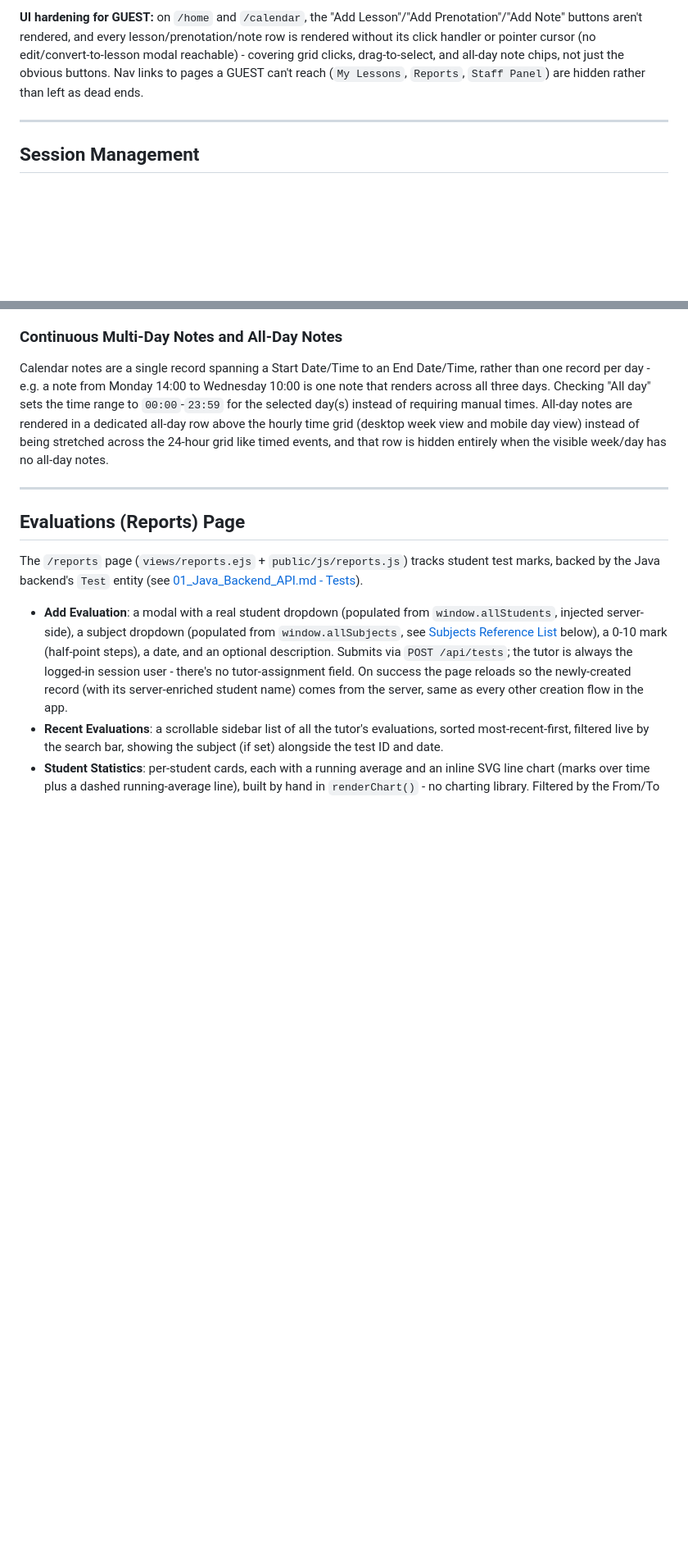
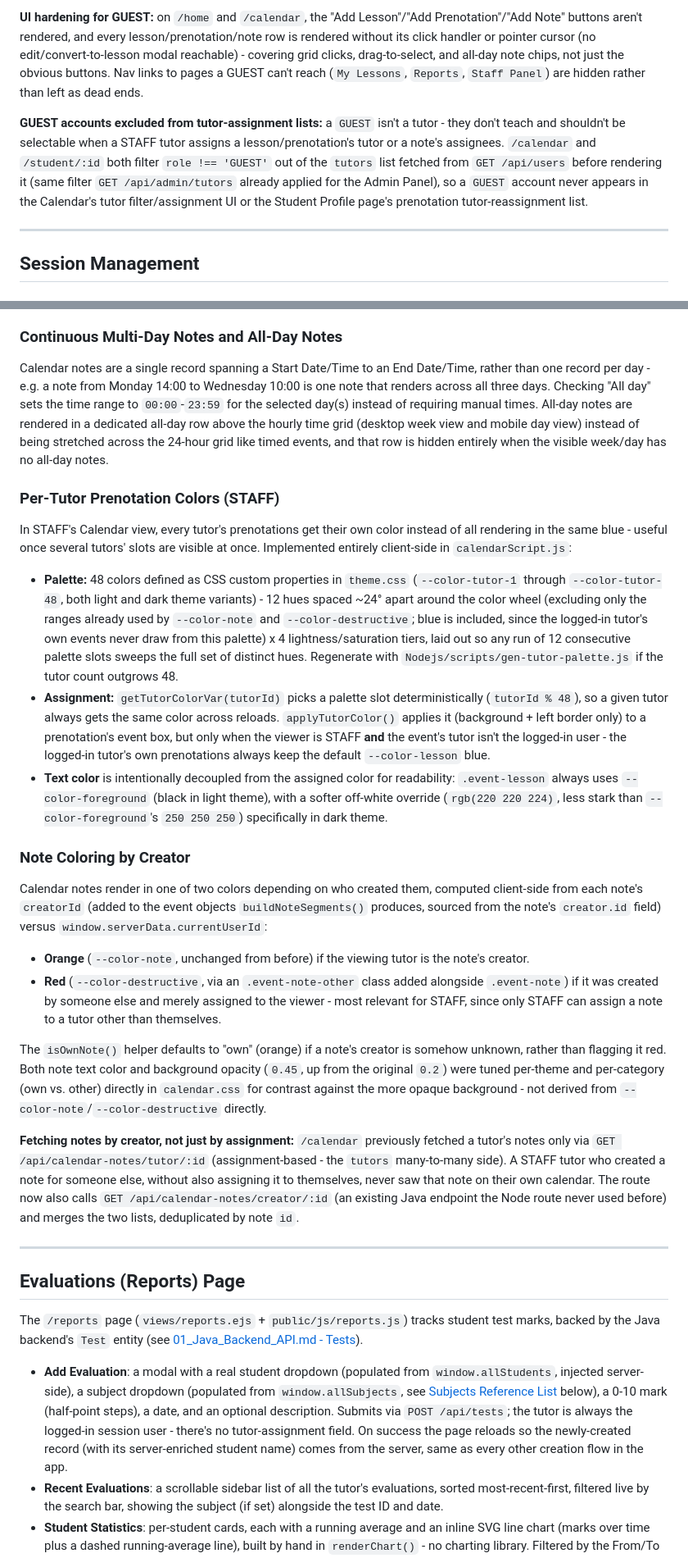
Before and after one commit to SkennyCMD/Tutorly, a Markdown page: docs/03_Nodejs_Frontend.md, 2 parts joined by grey strips. Shown at 82% size. Rendered like a GitHub page; blank space fills up the shorter version.

```diff
--- a/docs/03_Nodejs_Frontend.md
+++ b/docs/03_Nodejs_Frontend.md
@@ -705,6 +705,8 @@ A `GUEST` account (e.g. a parent/guardian, created via the [Admin Panel - Guest
 
 **UI hardening for GUEST:** on `/home` and `/calendar`, the "Add Lesson"/"Add Prenotation"/"Add Note" buttons aren't rendered, and every lesson/prenotation/note row is rendered without its click handler or pointer cursor (no edit/convert-to-lesson modal reachable) - covering grid clicks, drag-to-select, and all-day note chips, not just the obvious buttons. Nav links to pages a GUEST can't reach (`My Lessons`, `Reports`, `Staff Panel`) are hidden rather than left as dead ends.
 
+**GUEST accounts excluded from tutor-assignment lists:** a `GUEST` isn't a tutor - they don't teach and shouldn't be selectable when a STAFF tutor assigns a lesson/prenotation's tutor or a note's assignees. `/calendar` and `/student/:id` both filter `role !== 'GUEST'` out of the `tutors` list fetched from `GET /api/users` before rendering it (same filter `GET /api/admin/tutors` already applied for the Admin Panel), so a `GUEST` account never appears in the Calendar's tutor filter/assignment UI or the Student Profile page's prenotation tutor-reassignment list.
+
 ---
 
 ## Session Management
@@ -1339,6 +1341,25 @@ The "Add Prenotation" form has a "Repeat weekly" checkbox with a Repeat From / R
 ### Continuous Multi-Day Notes and All-Day Notes
 Calendar notes are a single record spanning a Start Date/Time to an End Date/Time, rather than one record per day - e.g. a note from Monday 14:00 to Wednesday 10:00 is one note that renders across all three days. Checking "All day" sets the time range to `00:00`-`23:59` for the selected day(s) instead of requiring manual times. All-day notes are rendered in a dedicated all-day row above the hourly time grid (desktop week view and mobile day view) instead of being stretched across the 24-hour grid like timed events, and that row is hidden entirely when the visible week/day has no all-day notes.
 
+### Per-Tutor Prenotation Colors (STAFF)
+
+In STAFF's Calendar view, every tutor's prenotations get their own color instead of all rendering in the same blue - useful once several tutors' slots are visible at once. Implemented entirely client-side in `calendarScript.js`:
+
+- **Palette:** 48 colors defined as CSS custom properties in `theme.css` (`--color-tutor-1` through `--color-tutor-48`, both light and dark theme variants) - 12 hues spaced ~24° apart around the color wheel (excluding only the ranges already used by `--color-note` and `--color-destructive`; blue is included, since the logged-in tutor's own events never draw from this palette) x 4 lightness/saturation tiers, laid out so any run of 12 consecutive palette slots sweeps the full set of distinct hues. Regenerate with `Nodejs/scripts/gen-tutor-palette.js` if the tutor count outgrows 48.
+- **Assignment:** `getTutorColorVar(tutorId)` picks a palette slot deterministically (`tutorId % 48`), so a given tutor always gets the same color across reloads. `applyTutorColor()` applies it (background + left border only) to a prenotation's event box, but only when the viewer is STAFF **and** the event's tutor isn't the logged-in user - the logged-in tutor's own prenotations always keep the default `--color-lesson` blue.
+- **Text color** is intentionally decoupled from the assigned color for readability: `.event-lesson` always uses `--color-foreground` (black in light theme), with a softer off-white override (`rgb(220 220 224)`, less stark than `--color-foreground`'s `250 250 250`) specifically in dark theme.
+
+### Note Coloring by Creator
+
+Calendar notes render in one of two colors depending on who created them, computed client-side from each note's `creatorId` (added to the event objects `buildNoteSegments()` produces, sourced from the note's `creator.id` field) versus `window.serverData.currentUserId`:
+
+- **Orange** (`--color-note`, unchanged from before) if the viewing tutor is the note's creator.
+- **Red** (`--color-destructive`, via an `.event-note-other` class added alongside `.event-note`) if it was created by someone else and merely assigned to the viewer - most relevant for STAFF, since only STAFF can assign a note to a tutor other than themselves.
+
+The `isOwnNote()` helper defaults to "own" (orange) if a note's creator is somehow unknown, rather than flagging it red. Both note text color and background opacity (`0.45`, up from the original `0.2`) were tuned per-theme and per-category (own vs. other) directly in `calendar.css` for contrast against the more opaque background - not derived from `--color-note`/`--color-destructive` directly.
+
+**Fetching notes by creator, not just by assignment:** `/calendar` previously fetched a tutor's notes only via `GET /api/calendar-notes/tutor/:id` (assignment-based - the `tutors` many-to-many side). A STAFF tutor who created a note for someone else, without also assigning it to themselves, never saw that note on their own calendar. The route now also calls `GET /api/calendar-notes/creator/:id` (an existing Java endpoint the Node route never used before) and merges the two lists, deduplicated by note `id`.
+
 ---
 
 ## Evaluations (Reports) Page
```
Also changed, not shown: other parts of docs/03_Nodejs_Frontend.md (+1 -1 lines), docs/CHANGELOG.md (+9 -1 lines).
